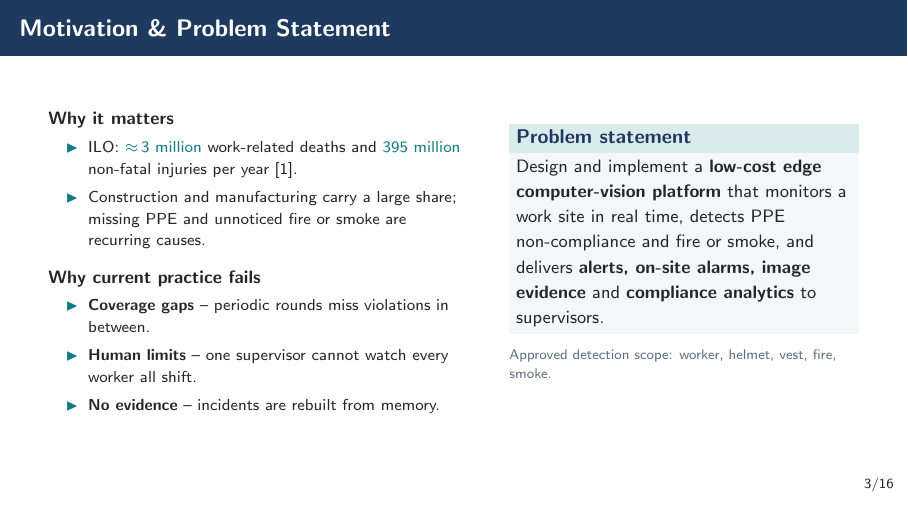
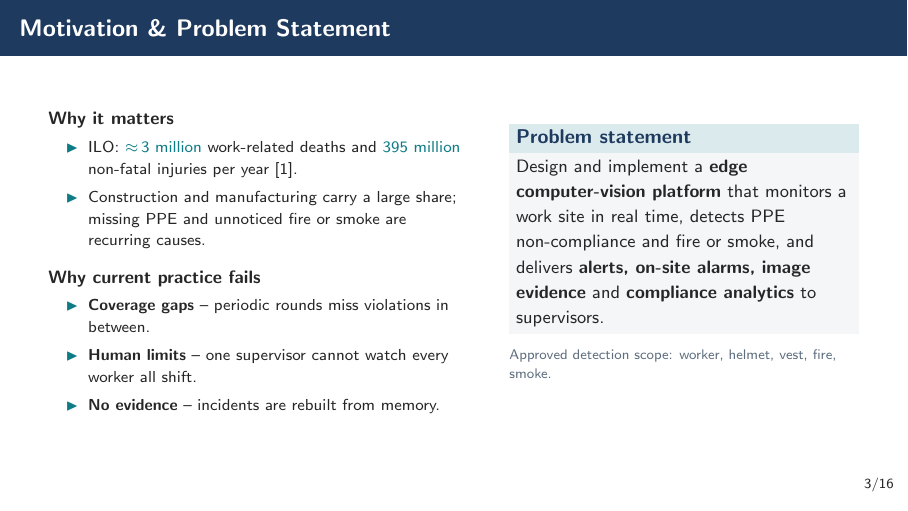
Before and after one commit to Muhammad-Ahmad17/fyp, LaTeX slides (documentations/proposal/presentation_v2/intellisafe_proposal.tex): page 3 of 16. Compiled offline with pdfLaTeX.

Commit message:
docs: remove 'low-cost' from problem statement
Co-authored-by: fa23-bce-113 <fa23-bce-113@cuilahore.edu.pk>

```diff
--- a/documentations/proposal/presentation_v2/intellisafe_proposal.tex
+++ b/documentations/proposal/presentation_v2/intellisafe_proposal.tex
@@ -138,7 +138,7 @@
     \end{column}
     \begin{column}{0.44\textwidth}
       \begin{block}{Problem statement}
-        \small Design and implement a \textbf{low-cost edge computer-vision platform} that monitors a
+        \small Design and implement a \textbf{edge computer-vision platform} that monitors a
         work site in real time, detects PPE non-compliance and fire or smoke, and delivers
         \textbf{alerts, on-site alarms, image evidence} and \textbf{compliance analytics} to
         supervisors.
```
Also changed, not shown: documentations/proposal/presentation_v2/intellisafe_proposal.pdf.
